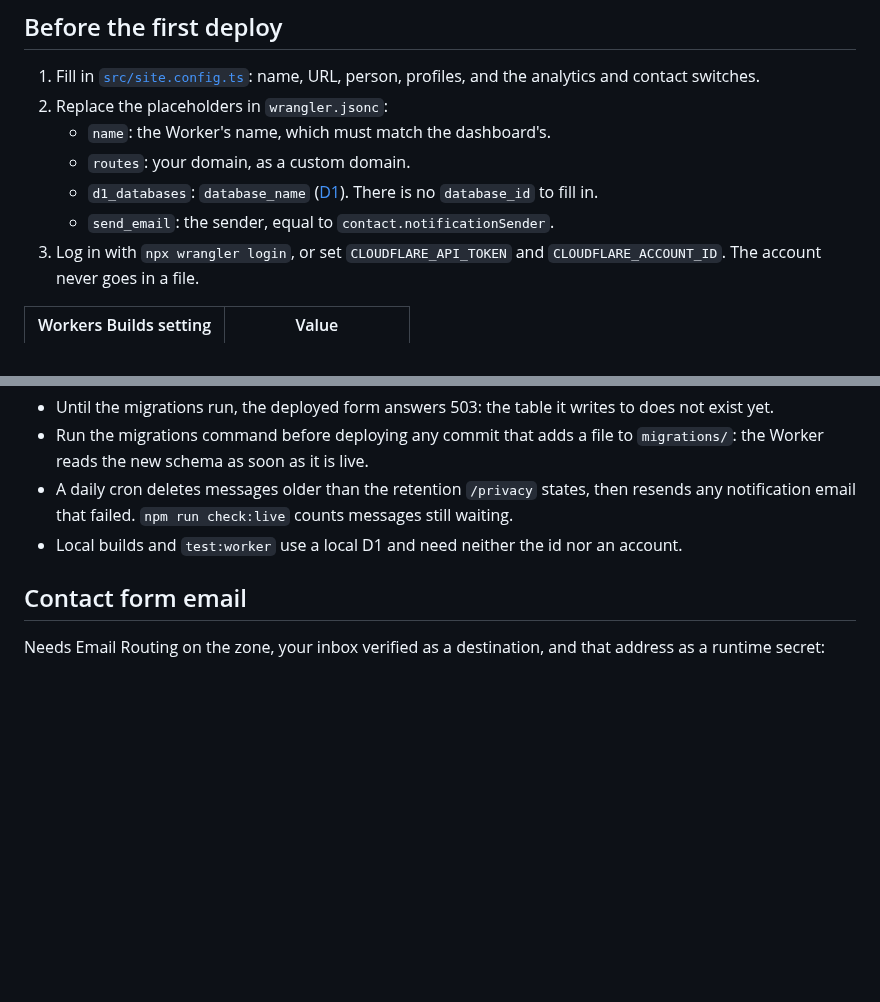
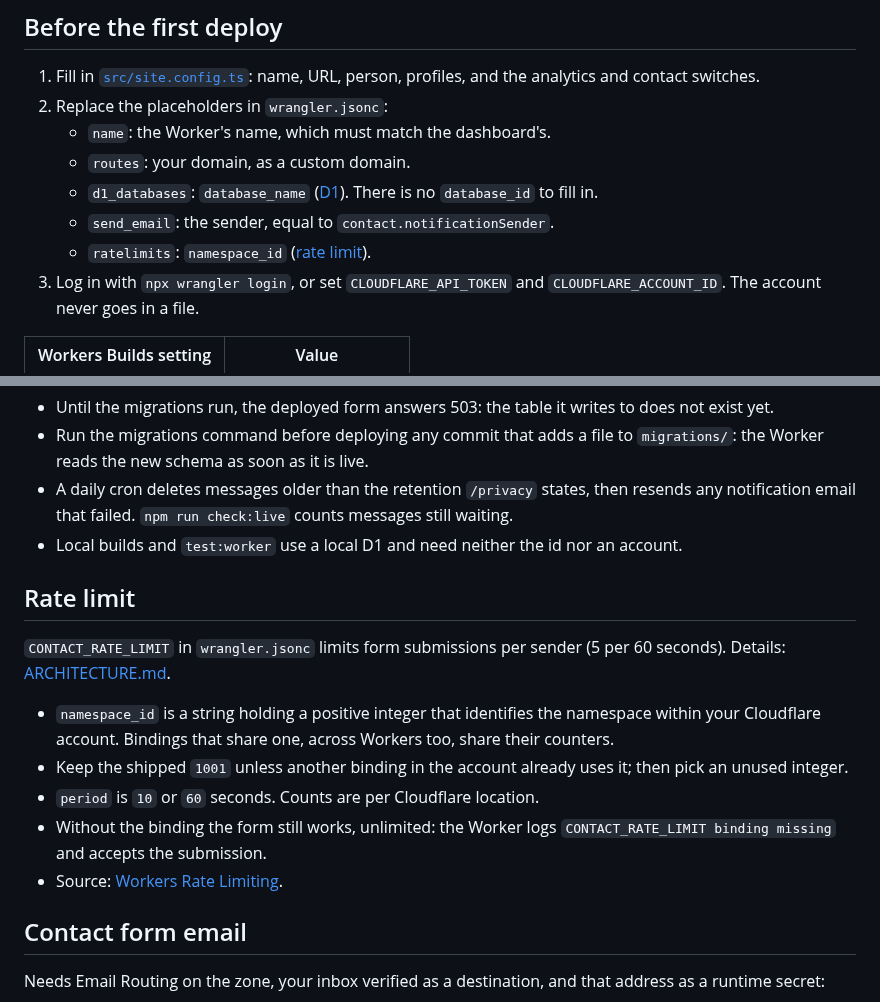
Before and after one commit to sindurigf/astro-cat-portfolio, a Markdown page: docs/DEPLOYMENT.md, 2 parts joined by grey strips. Drawn GitHub-style; blank space fills up the shorter version.

Commit message:
docs: Add the ratelimits binding to the first-deploy steps.

```diff
--- a/docs/DEPLOYMENT.md
+++ b/docs/DEPLOYMENT.md
@@ -14,6 +14,7 @@ repository to Workers Builds, or run `npx wrangler deploy` yourself.
    - `d1_databases`: `database_name` ([D1](#d1)). There is no
      `database_id` to fill in.
    - `send_email`: the sender, equal to `contact.notificationSender`.
+   - `ratelimits`: `namespace_id` ([rate limit](#rate-limit)).
 3. Log in with `npx wrangler login`, or set `CLOUDFLARE_API_TOKEN` and
    `CLOUDFLARE_ACCOUNT_ID`. The account never goes in a file.
 
@@ -140,6 +141,21 @@ npx wrangler d1 migrations apply MESSAGES_DB --remote
 - Local builds and `test:worker` use a local D1 and need neither the id nor an
   account.
 
+## Rate limit
+
+`CONTACT_RATE_LIMIT` in `wrangler.jsonc` limits form submissions per sender
+(5 per 60 seconds). Details: [ARCHITECTURE.md](../ARCHITECTURE.md#the-contact-forms-honeypot).
+
+- `namespace_id` is a string holding a positive integer that identifies the
+  namespace within your Cloudflare account. Bindings that share one, across
+  Workers too, share their counters.
+- Keep the shipped `1001` unless another binding in the account already uses
+  it; then pick an unused integer.
+- `period` is `10` or `60` seconds. Counts are per Cloudflare location.
+- Without the binding the form still works, unlimited: the Worker logs
+  `CONTACT_RATE_LIMIT binding missing` and accepts the submission.
+- Source: [Workers Rate Limiting](https://developers.cloudflare.com/workers/runtime-apis/bindings/rate-limit/).
+
 ## Contact form email
 
 Needs Email Routing on the zone, your inbox verified as a destination, and that
```
